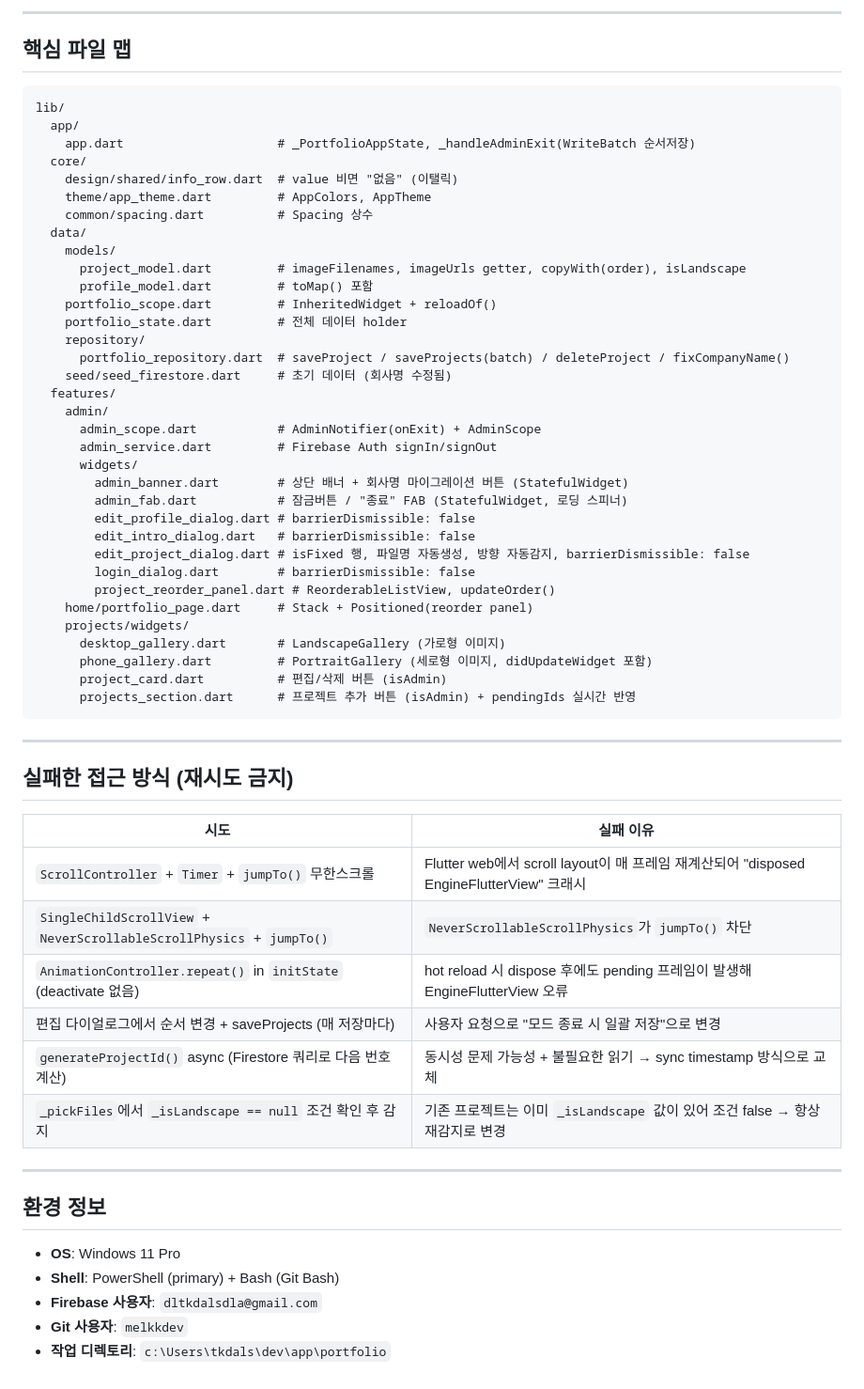
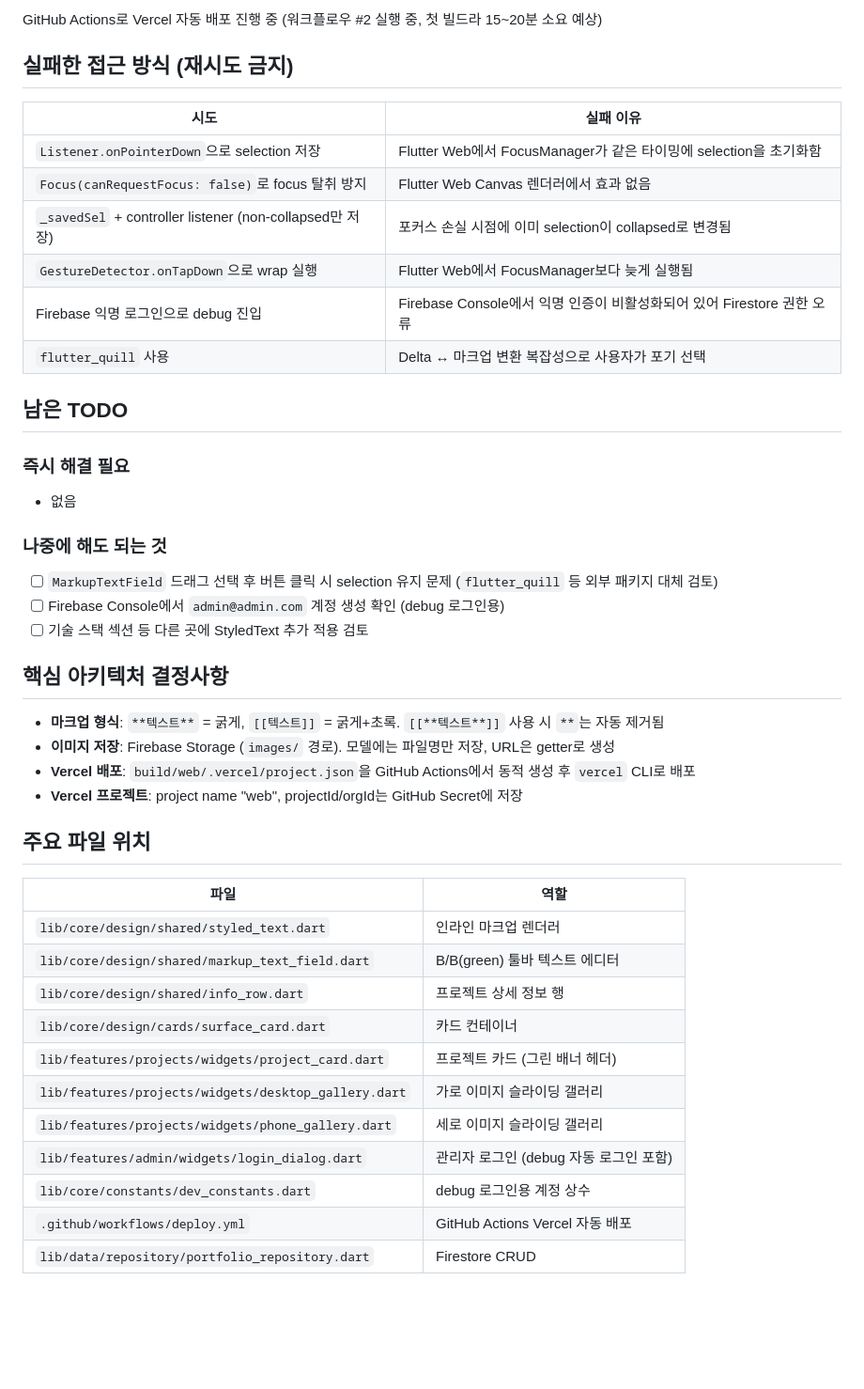
Before and after one commit to melkkdev/portfolio, a Markdown page: HANDOFF.md, the part around one of its changes. Shown at 94% size. Drawn GitHub-style; blank space fills up the shorter version.

Commit message:
docs: HANDOFF.md 업데이트

````diff
--- a/HANDOFF.md
+++ b/HANDOFF.md
@@ -133,63 +36,45 @@ portfolio/
----
-
-## 핵심 파일 맵
-
-```
-lib/
-  app/
-    app.dart                     # _PortfolioAppState, _handleAdminExit(WriteBatch 순서저장)
-  core/
-    design/shared/info_row.dart  # value 비면 "없음" (이탤릭)
-    theme/app_theme.dart         # AppColors, AppTheme
-    common/spacing.dart          # Spacing 상수
-  data/
-    models/
-      project_model.dart         # imageFilenames, imageUrls getter, copyWith(order), isLandscape
-      profile_model.dart         # toMap() 포함
-    portfolio_scope.dart         # InheritedWidget + reloadOf()
-    portfolio_state.dart         # 전체 데이터 holder
-    repository/
-      portfolio_repository.dart  # saveProject / saveProjects(batch) / deleteProject / fixCompanyName()
-    seed/seed_firestore.dart     # 초기 데이터 (회사명 수정됨)
-  features/
-    admin/
-      admin_scope.dart           # AdminNotifier(onExit) + AdminScope
-      admin_service.dart         # Firebase Auth signIn/signOut
-      widgets/
-        admin_banner.dart        # 상단 배너 + 회사명 마이그레이션 버튼 (StatefulWidget)
-        admin_fab.dart           # 잠금버튼 / "종료" FAB (StatefulWidget, 로딩 스피너)
-        edit_profile_dialog.dart # barrierDismissible: false
-        edit_intro_dialog.dart   # barrierDismissible: false
-        edit_project_dialog.dart # isFixed 행, 파일명 자동생성, 방향 자동감지, barrierDismissible: false
-        login_dialog.dart        # barrierDismissible: false
-        project_reorder_panel.dart # ReorderableListView, updateOrder()
-    home/portfolio_page.dart     # Stack + Positioned(reorder panel)
-    projects/widgets/
-      desktop_gallery.dart       # LandscapeGallery (가로형 이미지)
-      phone_gallery.dart         # PortraitGallery (세로형 이미지, didUpdateWidget 포함)
-      project_card.dart          # 편집/삭제 버튼 (isAdmin)
-      projects_section.dart      # 프로젝트 추가 버튼 (isAdmin) + pendingIds 실시간 반영
-```
-
----
+GitHub Actions로 Vercel 자동 배포 진행 중 (워크플로우 #2 실행 중, 첫 빌드라 15~20분 소요 예상)
 
 ## 실패한 접근 방식 (재시도 금지)
 
 | 시도 | 실패 이유 |
 |------|-----------|
-| `ScrollController` + `Timer` + `jumpTo()` 무한스크롤 | Flutter web에서 scroll layout이 매 프레임 재계산되어 "disposed EngineFlutterView" 크래시 |
-| `SingleChildScrollView` + `NeverScrollableScrollPhysics` + `jumpTo()` | `NeverScrollableScrollPhysics`가 `jumpTo()` 차단 |
-| `AnimationController.repeat()` in `initState` (deactivate 없음) | hot reload 시 dispose 후에도 pending 프레임이 발생해 EngineFlutterView 오류 |
-| 편집 다이얼로그에서 순서 변경 + saveProjects (매 저장마다) | 사용자 요청으로 "모드 종료 시 일괄 저장"으로 변경 |
-| `generateProjectId()` async (Firestore 쿼리로 다음 번호 계산) | 동시성 문제 가능성 + 불필요한 읽기 → sync timestamp 방식으로 교체 |
-| `_pickFiles`에서 `_isLandscape == null` 조건 확인 후 감지 | 기존 프로젝트는 이미 `_isLandscape` 값이 있어 조건 false → 항상 재감지로 변경 |
+| `Listener.onPointerDown`으로 selection 저장 | Flutter Web에서 FocusManager가 같은 타이밍에 selection을 초기화함 |
+| `Focus(canRequestFocus: false)`로 focus 탈취 방지 | Flutter Web Canvas 렌더러에서 효과 없음 |
+| `_savedSel` + controller listener (non-collapsed만 저장) | 포커스 손실 시점에 이미 selection이 collapsed로 변경됨 |
+| `GestureDetector.onTapDown`으로 wrap 실행 | Flutter Web에서 FocusManager보다 늦게 실행됨 |
+| Firebase 익명 로그인으로 debug 진입 | Firebase Console에서 익명 인증이 비활성화되어 있어 Firestore 권한 오류 |
+| `flutter_quill` 사용 | Delta ↔ 마크업 변환 복잡성으로 사용자가 포기 선택 |
 
----
+## 남은 TODO
 
-## 환경 정보
+### 즉시 해결 필요
+- 없음
 
-- **OS**: Windows 11 Pro
-- **Shell**: PowerShell (primary) + Bash (Git Bash)
-- **Firebase 사용자**: `dltkdalsdla@gmail.com`
-- **Git 사용자**: `melkkdev`
-- **작업 디렉토리**: `c:\Users\tkdals\dev\app\portfolio`
+### 나중에 해도 되는 것
+- [ ] `MarkupTextField` 드래그 선택 후 버튼 클릭 시 selection 유지 문제 (`flutter_quill` 등 외부 패키지 대체 검토)
+- [ ] Firebase Console에서 `admin@admin.com` 계정 생성 확인 (debug 로그인용)
+- [ ] 기술 스택 섹션 등 다른 곳에 StyledText 추가 적용 검토
+
+## 핵심 아키텍처 결정사항
+
+- **마크업 형식**: `**텍스트**` = 굵게, `[[텍스트]]` = 굵게+초록. `[[**텍스트**]]` 사용 시 `**`는 자동 제거됨
+- **이미지 저장**: Firebase Storage (`images/` 경로). 모델에는 파일명만 저장, URL은 getter로 생성
+- **Vercel 배포**: `build/web/.vercel/project.json`을 GitHub Actions에서 동적 생성 후 `vercel` CLI로 배포
+- **Vercel 프로젝트**: project name "web", projectId/orgId는 GitHub Secret에 저장
+
+## 주요 파일 위치
+
+| 파일 | 역할 |
+|------|------|
+| `lib/core/design/shared/styled_text.dart` | 인라인 마크업 렌더러 |
+| `lib/core/design/shared/markup_text_field.dart` | B/B(green) 툴바 텍스트 에디터 |
+| `lib/core/design/shared/info_row.dart` | 프로젝트 상세 정보 행 |
+| `lib/core/design/cards/surface_card.dart` | 카드 컨테이너 |
+| `lib/features/projects/widgets/project_card.dart` | 프로젝트 카드 (그린 배너 헤더) |
+| `lib/features/projects/widgets/desktop_gallery.dart` | 가로 이미지 슬라이딩 갤러리 |
+| `lib/features/projects/widgets/phone_gallery.dart` | 세로 이미지 슬라이딩 갤러리 |
+| `lib/features/admin/widgets/login_dialog.dart` | 관리자 로그인 (debug 자동 로그인 포함) |
+| `lib/core/constants/dev_constants.dart` | debug 로그인용 계정 상수 |
+| `.github/workflows/deploy.yml` | GitHub Actions Vercel 자동 배포 |
+| `lib/data/repository/portfolio_repository.dart` | Firestore CRUD |
````
Also changed, not shown: other parts of HANDOFF.md (+28 -125 lines).
